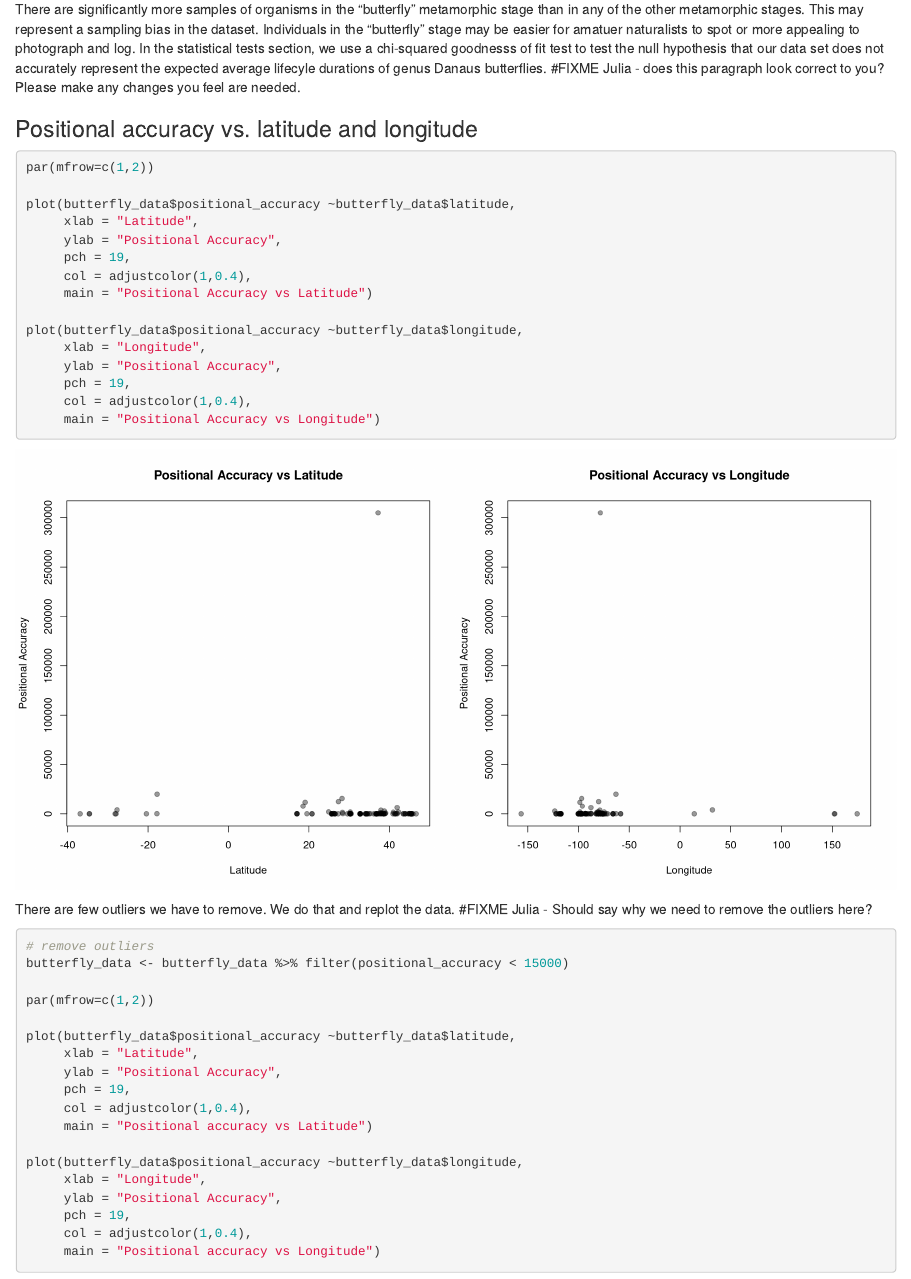
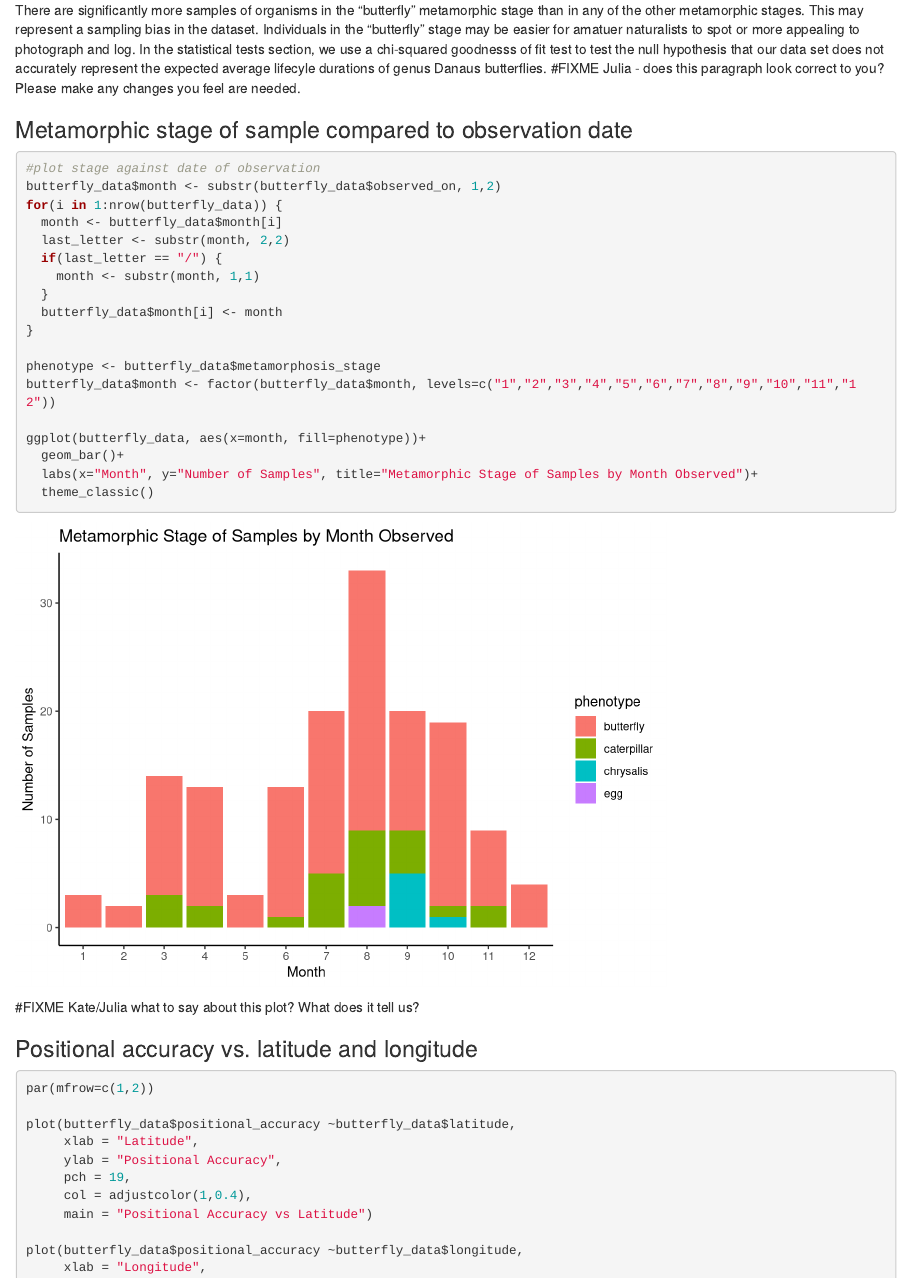
Before and after one commit to zhengjul/IBIO830---Statistical-Project, an R Markdown document (project1_together.Rmd): the page in a window 1100 px wide, from 4910 px down before the commit and from 4890 px down after it, so that both start at the same text. Rendered offline with R 4.5, knitr and Pandoc, with nearby package versions; some code elsewhere in the file could not run offline.

Commit message:
Kate's 2nd plot merged

````diff
--- a/project1_together.Rmd
+++ b/project1_together.Rmd
@@ -74,8 +74,34 @@ ggplot(butterfly_data, aes(x=metamorphosis_stage))+
   labs(x="Metamorphic Stage", y="Number of Samples", title="Metamorphic Stage of Samples")+
   theme_classic()
 ```
+
 There are significantly more samples of organisms in the "butterfly" metamorphic stage than in any of the other metamorphic stages. This may represent a sampling bias in the dataset. Individuals in the "butterfly" stage may be easier for amatuer naturalists to spot or more appealing to photograph and log. In the statistical tests section, we use a chi-squared goodnesss of fit test to test the null hypothesis that our data set does not accurately represent the expected average lifecyle durations of genus Danaus butterflies.
 #FIXME Julia - does this paragraph look correct to you? Please make any changes you feel are needed.
+
+### Metamorphic stage of sample compared to observation date
+```{r metamorphic stage vs date observed}
+
+#plot stage against date of observation
+butterfly_data$month <- substr(butterfly_data$observed_on, 1,2)
+for(i in 1:nrow(butterfly_data)) {
+  month <- butterfly_data$month[i]
+  last_letter <- substr(month, 2,2)
+  if(last_letter == "/") {
+    month <- substr(month, 1,1)
+  }
+  butterfly_data$month[i] <- month
+}
+
+phenotype <- butterfly_data$metamorphosis_stage
+butterfly_data$month <- factor(butterfly_data$month, levels=c("1","2","3","4","5","6","7","8","9","10","11","12"))
+
+ggplot(butterfly_data, aes(x=month, fill=phenotype))+
+  geom_bar()+
+  labs(x="Month", y="Number of Samples", title="Metamorphic Stage of Samples by Month Observed")+
+  theme_classic()
+```
+
+#FIXME Kate/Julia what to say about this plot? What does it tell us?
 
 ### Positional accuracy vs. latitude and longitude
 ```{r plot positional accuracy vs lat & long, fig.width=14, fig.height=7}
````
Also changed, not shown: project1_together.Rmd (6 more changed lines).
